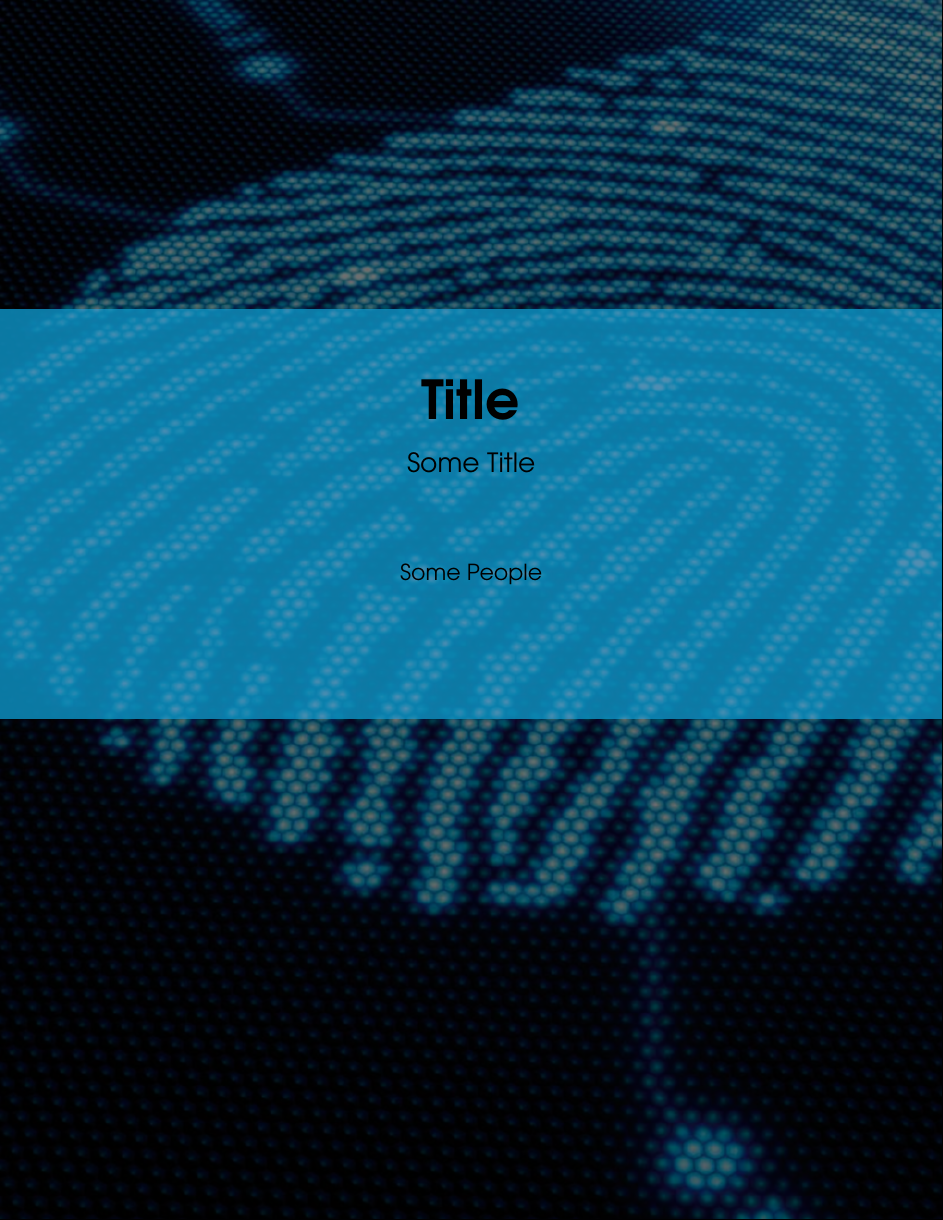
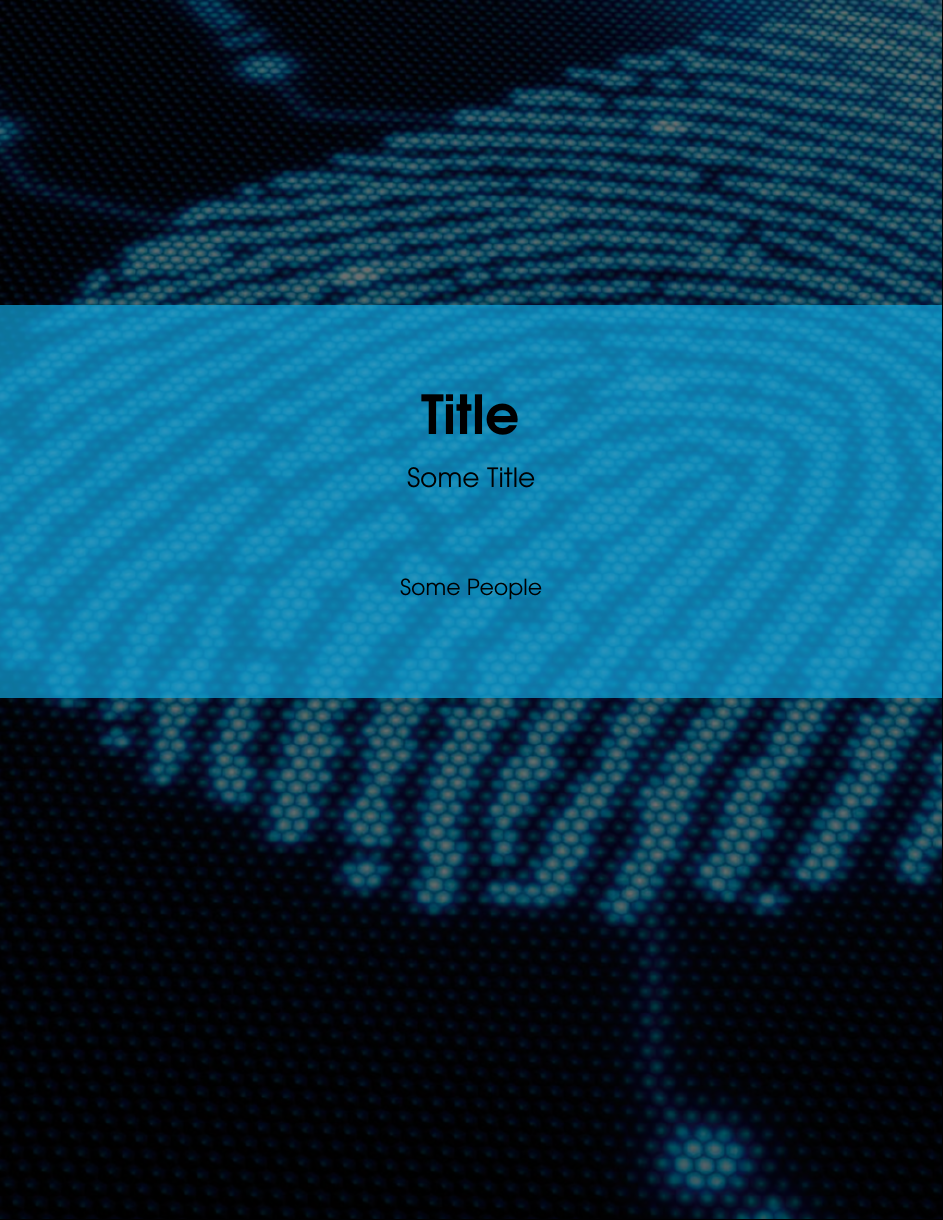
Before and after one commit to Renaud11232/Awesome-Latex, a LaTeX document (main.tex, which reads awesome.cls): part of page 1 of 7, cut so that both start at the same text. Compiled offline with pdfLaTeX.

Commit message:
added overlay in latex instead of image

```diff
--- a/awesome.cls
+++ b/awesome.cls
@@ -23,6 +23,9 @@
 \newcommand\backgroundimage[1]{\renewcommand{\backgroundimage}{#1}}
 \newcommand\subtitle[1]{\renewcommand{\subtitle}{#1}}
 \newcommand\makefrontpage{
+	\begin{tikzpicture}[remember picture,overlay]
+   		\node [opacity=0.7, rectangle, fill=overlaycolor, anchor=north, minimum width=\paperwidth+1cm, minimum height=9cm] (box) at (0.5cm,-3.5cm){};
+	\end{tikzpicture}
   \begingroup
   \thispagestyle{empty}
   \ifthenelse{\equal{\backgroundimage}{}}{}{
--- a/main.tex
+++ b/main.tex
@@ -1,5 +1,6 @@
 \documentclass{awesome} % Default font size and left-justified equations
 \definecolor{ocre}{RGB}{52,177,201} % Define the orange color used for highlighting throughout the bookgs
+\definecolor{overlaycolor}{HTML}{12a6de}
 \addbibresource{bibliography.bib} % BibTeX bibliography file
 \input{structure} % Insert the commands.tex file which contains the majority of the structure behind the template
 %\usepackage{listings}
```
Also changed, not shown: assets/background.png.
